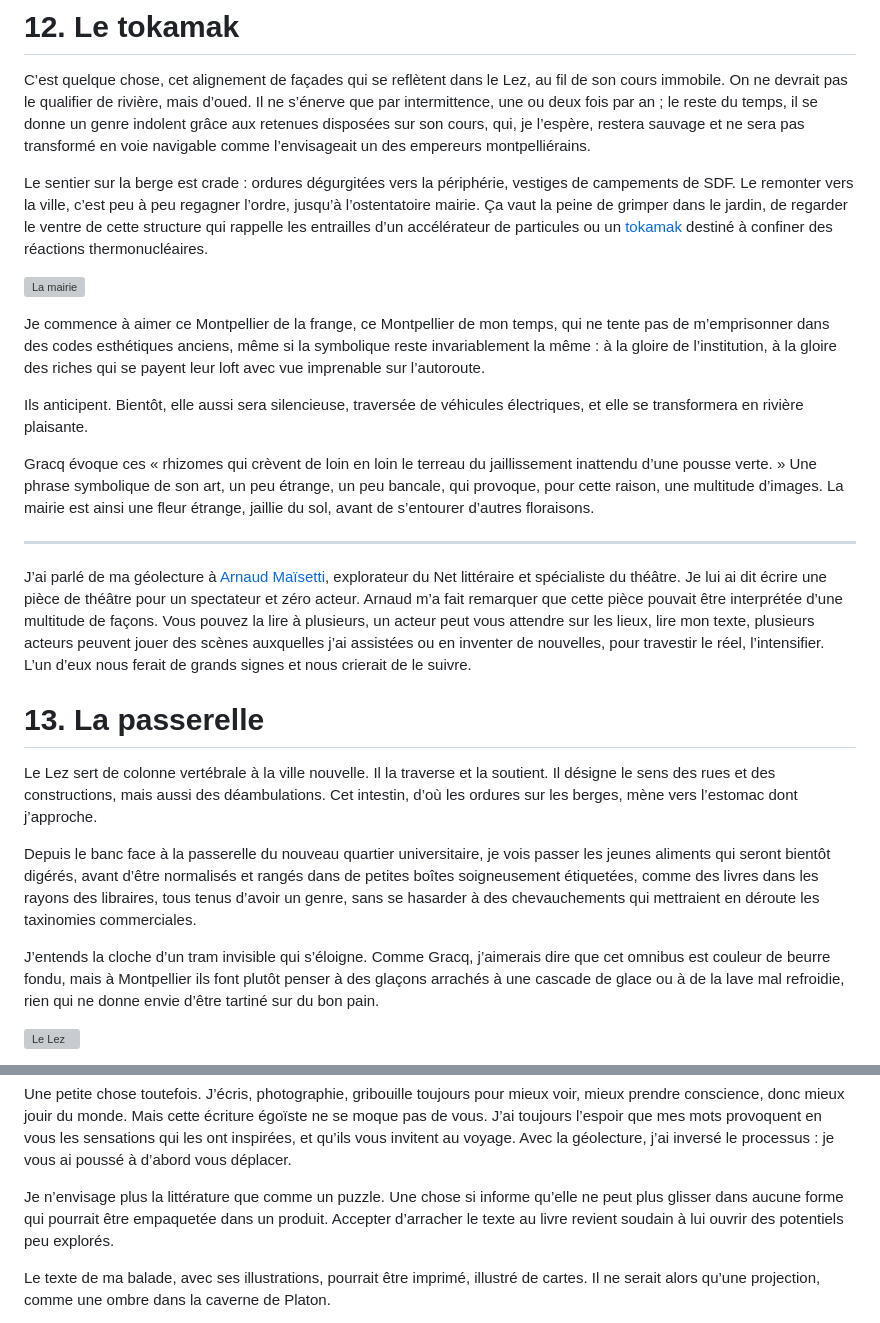
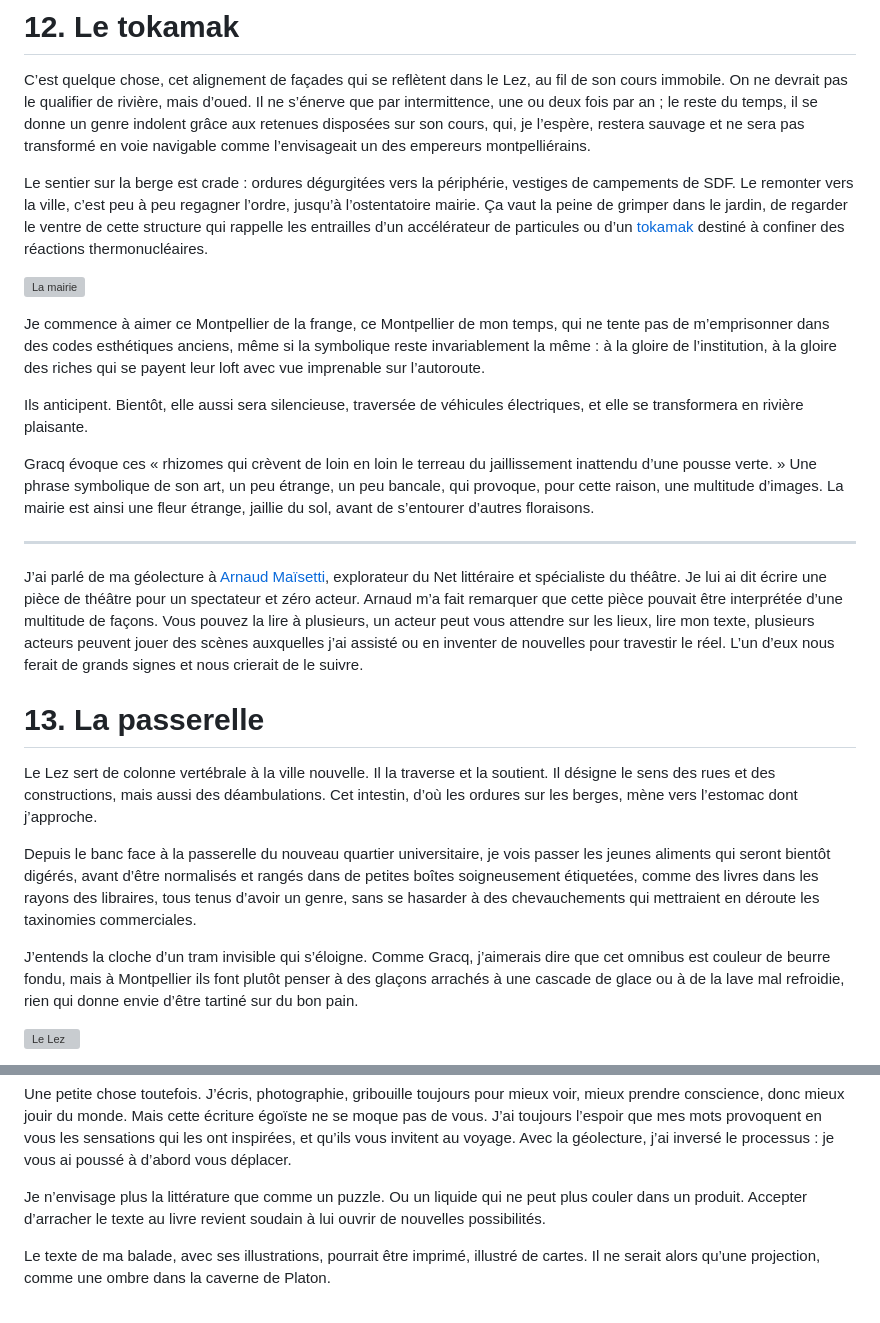
Before and after one commit to tcrouzet/geolecture, a Markdown page: balades/montpellier/texte.md, 2 parts joined by grey strips. GitHub-like rendering; grey boxes are pictures that could not be loaded.

```diff
--- a/balades/montpellier/texte.md
+++ b/balades/montpellier/texte.md
@@ -268,7 +268,7 @@ J’espère vous tenir par les lieux où je vous amène, un peu aveuglément, me
 
 C’est quelque chose, cet alignement de façades qui se reflètent dans le Lez, au fil de son cours immobile. On ne devrait pas le qualifier de rivière, mais d’oued. Il ne s’énerve que par intermittence, une ou deux fois par an ; le reste du temps, il se donne un genre indolent grâce aux retenues disposées sur son cours, qui, je l’espère, restera sauvage et ne sera pas transformé en voie navigable comme l’envisageait un des empereurs montpelliérains.
 
-Le sentier sur la berge est crade : ordures dégurgitées vers la périphérie, vestiges de campements de SDF. Le remonter vers la ville, c’est peu à peu regagner l’ordre, jusqu’à l’ostentatoire mairie. Ça vaut la peine de grimper dans le jardin, de regarder le ventre de cette structure qui rappelle les entrailles d’un accélérateur de particules ou un [tokamak](https://fr.wikipedia.org/wiki/Tokamak) destiné à confiner des réactions thermonucléaires.
+Le sentier sur la berge est crade : ordures dégurgitées vers la périphérie, vestiges de campements de SDF. Le remonter vers la ville, c’est peu à peu regagner l’ordre, jusqu’à l’ostentatoire mairie. Ça vaut la peine de grimper dans le jardin, de regarder le ventre de cette structure qui rappelle les entrailles d’un accélérateur de particules ou d’un [tokamak](https://fr.wikipedia.org/wiki/Tokamak) destiné à confiner des réactions thermonucléaires.
 
 ![La mairie](mairie.jpg "Mairie")
 
@@ -280,7 +280,7 @@ Gracq évoque ces « rhizomes qui crèvent de loin en loin le terreau du jailli
 
 ---
 
-J’ai parlé de ma géolecture à [Arnaud Maïsetti](http://www.arnaudmaisetti.net/spip/), explorateur du Net littéraire et spécialiste du théâtre. Je lui ai dit écrire une pièce de théâtre pour un spectateur et zéro acteur. Arnaud m’a fait remarquer que cette pièce pouvait être interprétée d’une multitude de façons. Vous pouvez la lire à plusieurs, un acteur peut vous attendre sur les lieux, lire mon texte, plusieurs acteurs peuvent jouer des scènes auxquelles j’ai assistées ou en inventer de nouvelles, pour travestir le réel, l’intensifier. L’un d’eux nous ferait de grands signes et nous crierait de le suivre.
+J’ai parlé de ma géolecture à [Arnaud Maïsetti](http://www.arnaudmaisetti.net/spip/), explorateur du Net littéraire et spécialiste du théâtre. Je lui ai dit écrire une pièce de théâtre pour un spectateur et zéro acteur. Arnaud m’a fait remarquer que cette pièce pouvait être interprétée d’une multitude de façons. Vous pouvez la lire à plusieurs, un acteur peut vous attendre sur les lieux, lire mon texte, plusieurs acteurs peuvent jouer des scènes auxquelles j’ai assisté ou en inventer de nouvelles pour travestir le réel. L’un d’eux nous ferait de grands signes et nous crierait de le suivre.
 
 # 13. La passerelle
 
@@ -288,7 +288,7 @@ Le Lez sert de colonne vertébrale à la ville nouvelle. Il la traverse et la so
 
 Depuis le banc face à la passerelle du nouveau quartier universitaire, je vois passer les jeunes aliments qui seront bientôt digérés, avant d’être normalisés et rangés dans de petites boîtes soigneusement étiquetées, comme des livres dans les rayons des libraires, tous tenus d’avoir un genre, sans se hasarder à des chevauchements qui mettraient en déroute les taxinomies commerciales.
 
-J’entends la cloche d’un tram invisible qui s’éloigne. Comme Gracq, j’aimerais dire que cet omnibus est couleur de beurre fondu, mais à Montpellier ils font plutôt penser à des glaçons arrachés à une cascade de glace ou à de la lave mal refroidie, rien qui ne donne envie d’être tartiné sur du bon pain.
+J’entends la cloche d’un tram invisible qui s’éloigne. Comme Gracq, j’aimerais dire que cet omnibus est couleur de beurre fondu, mais à Montpellier ils font plutôt penser à des glaçons arrachés à une cascade de glace ou à de la lave mal refroidie, rien qui donne envie d’être tartiné sur du bon pain.
 
 ![Le Lez](lez1.jpg "Le Lez")
 
@@ -384,7 +384,7 @@ J’aime cette idée que le chemin importe plus que sa destination. On ne trouve
 
 Une petite chose toutefois. J’écris, photographie, gribouille toujours pour mieux voir, mieux prendre conscience, donc mieux jouir du monde. Mais cette écriture égoïste ne se moque pas de vous. J’ai toujours l’espoir que mes mots provoquent en vous les sensations qui les ont inspirées, et qu’ils vous invitent au voyage. Avec la géolecture, j’ai inversé le processus : je vous ai poussé à d’abord vous déplacer.
 
-Je n’envisage plus la littérature que comme un puzzle. Une chose si informe qu’elle ne peut plus glisser dans aucune forme qui pourrait être empaquetée dans un produit. Accepter d’arracher le texte au livre revient soudain à lui ouvrir des potentiels peu explorés.
+Je n’envisage plus la littérature que comme un puzzle. Ou un liquide qui ne peut plus couler dans un produit. Accepter d’arracher le texte au livre revient soudain à lui ouvrir de nouvelles possibilités.
 
 Le texte de ma balade, avec ses illustrations, pourrait être imprimé, illustré de cartes. Il ne serait alors qu’une projection, comme une ombre dans la caverne de Platon.
 
```
Also changed, not shown: other parts of balades/montpellier/texte.md (+7 -7 lines), balades/nimes/texte.md (+6 -6 lines).
